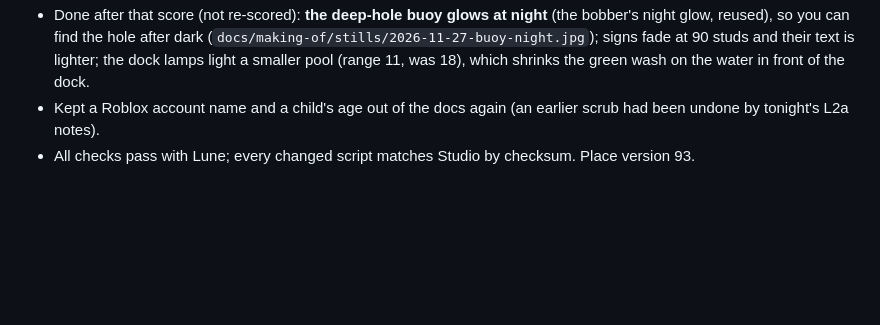
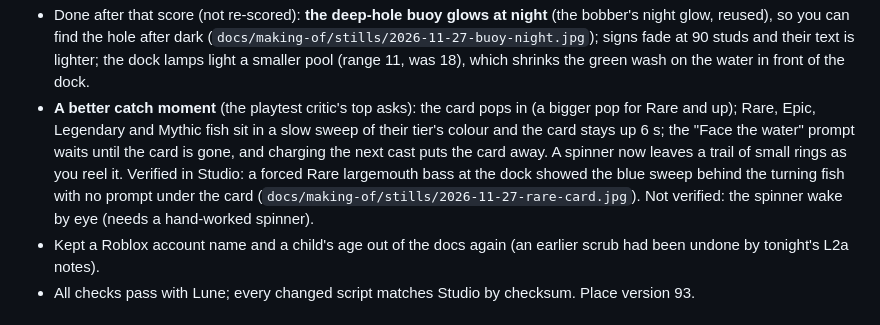
Before and after one commit to Samizdat-Publications/roblox-fishing-game, a Markdown page: docs/PROGRESS.md, the part around the change. Rendered like a GitHub page; blank space fills up the shorter version.

Commit message:
Catch card pops in with a tier-colour sweep for Rare and up; prompt waits for the card; spinner wake
Co-Authored-By: Claude Opus 5.5 <noreply@anthropic.com>

```diff
--- a/docs/PROGRESS.md
+++ b/docs/PROGRESS.md
@@ -259,6 +259,7 @@ Nothing below has been seen in Studio. It is all on `claude/overnight-duet-kpkf6
 - **Blue hour:** a fifth light between golden hour and night (sun down, violet sky). Still: `docs/making-of/stills/2026-11-27-dusk-blue-hour.jpg`.
 - Critic's next asks: night water and the bobber at night still read dark; signs should hide sooner than 140 studs so they don't float over far trees; the creek pool's straight sand bank and the even width of the lake path; light blue text on Bait and Tackle's dark sign is low contrast. Reports: `docs/critic/2026-11-27-l5f2-light-signs-neon*.md`.
 - Done after that score (not re-scored): **the deep-hole buoy glows at night** (the bobber's night glow, reused), so you can find the hole after dark (`docs/making-of/stills/2026-11-27-buoy-night.jpg`); signs fade at 90 studs and their text is lighter; the dock lamps light a smaller pool (range 11, was 18), which shrinks the green wash on the water in front of the dock.
+- **A better catch moment** (the playtest critic's top asks): the card pops in (a bigger pop for Rare and up); Rare, Epic, Legendary and Mythic fish sit in a slow sweep of their tier's colour and the card stays up 6 s; the "Face the water" prompt waits until the card is gone, and charging the next cast puts the card away. A spinner now leaves a trail of small rings as you reel it. Verified in Studio: a forced Rare largemouth bass at the dock showed the blue sweep behind the turning fish with no prompt under the card (`docs/making-of/stills/2026-11-27-rare-card.jpg`). Not verified: the spinner wake by eye (needs a hand-worked spinner).
 - Kept a Roblox account name and a child's age out of the docs again (an earlier scrub had been undone by tonight's L2a notes).
 - All checks pass with Lune; every changed script matches Studio by checksum. Place version 93.
 
```
Also changed, not shown: docs/making-of/stills/2026-11-27-rare-card.jpg (added), 2 other files.
